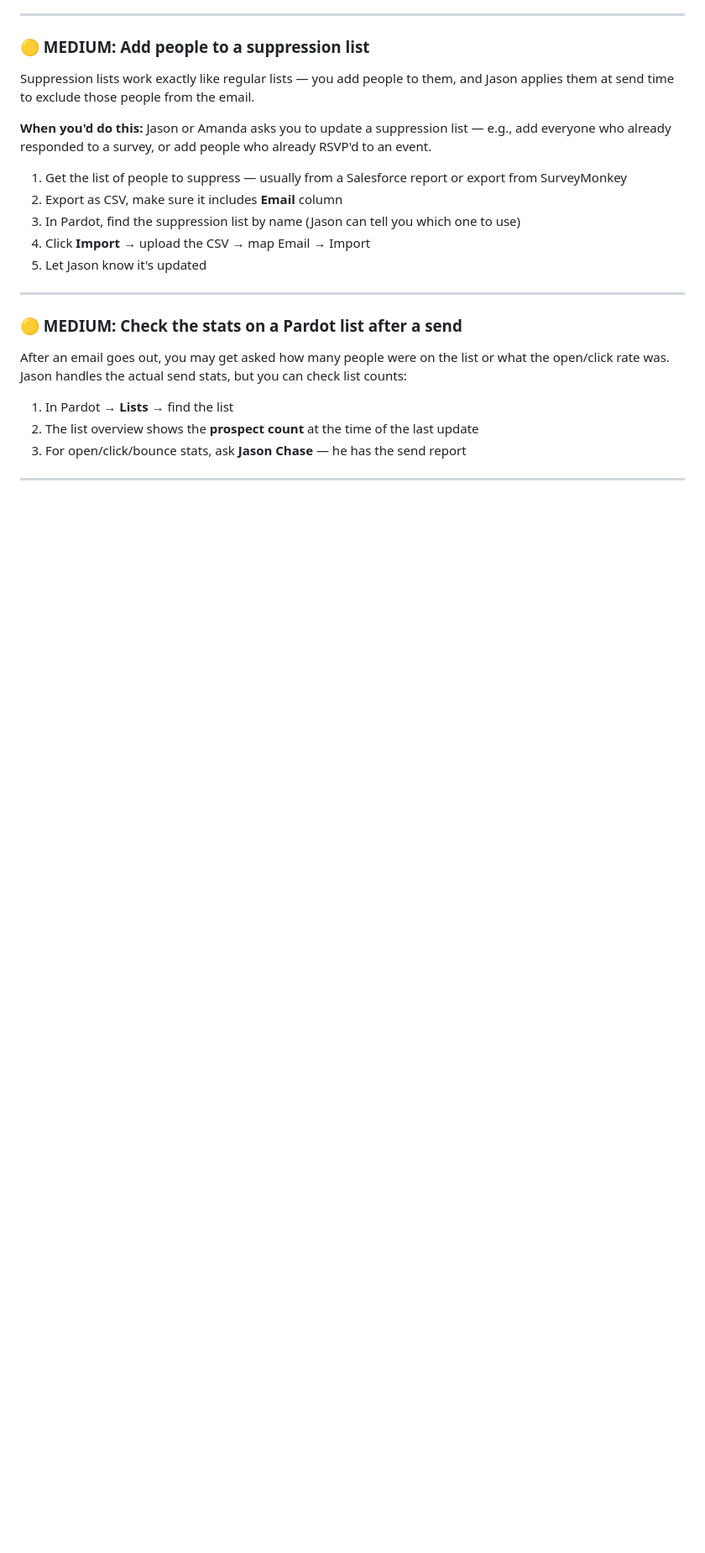
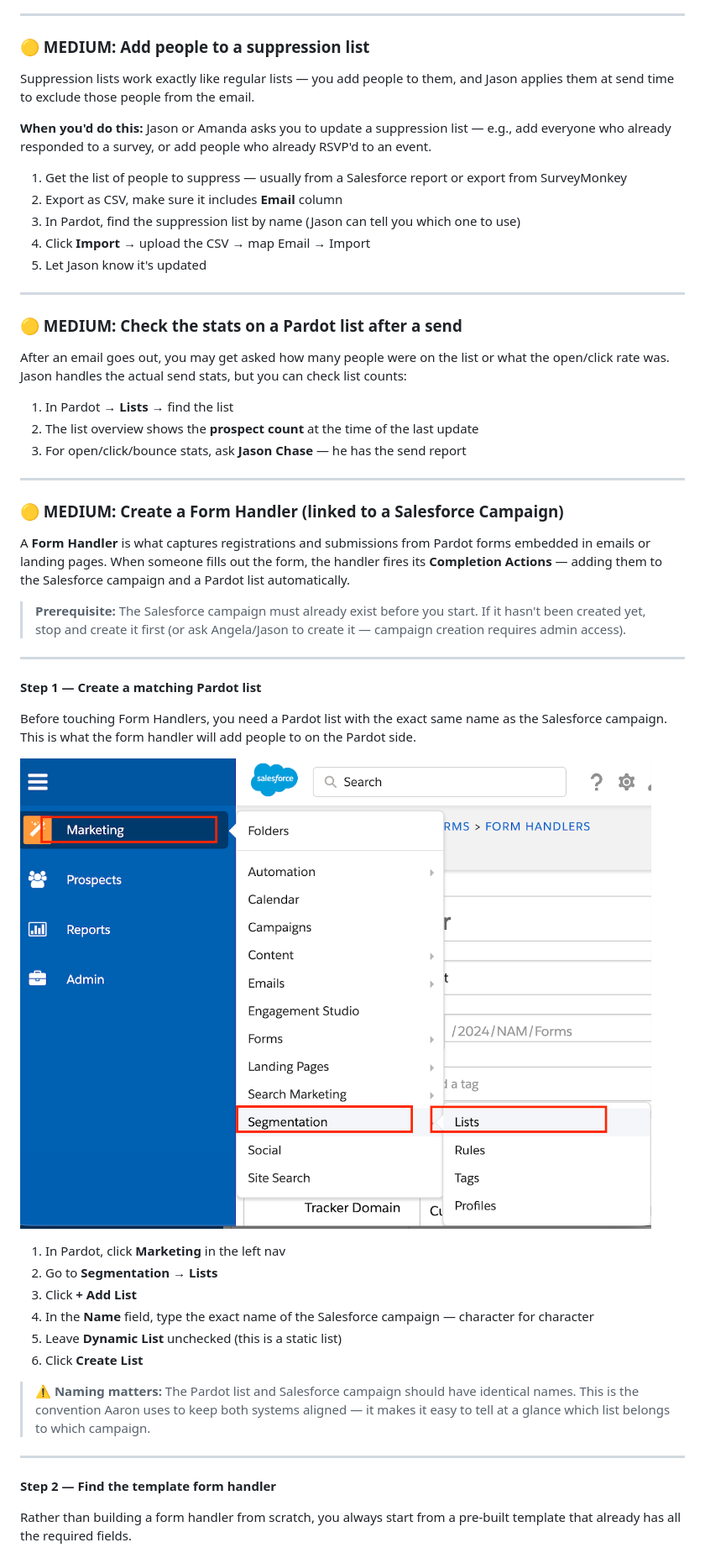
Before and after one commit to aaronsultan1/aaron-coverage, a Markdown page: sections/02-pardot-email/README.md, the part around one of its changes. Shown at 84% size. Rendered like a GitHub page; pictures changed too: assets/screenshots/pardot/fh-step1.png (added); blank space fills up the shorter version.

```diff
--- a/sections/02-pardot-email/README.md
+++ b/sections/02-pardot-email/README.md
@@ -161,3 +161,33 @@ After an email goes out, you may get asked how many people were on the list or w
 3. For open/click/bounce stats, ask **Jason Chase** — he has the send report
 
 ---
+
+### 🟡 MEDIUM: Create a Form Handler (linked to a Salesforce Campaign)
+
+A **Form Handler** is what captures registrations and submissions from Pardot forms embedded in emails or landing pages. When someone fills out the form, the handler fires its **Completion Actions** — adding them to the Salesforce campaign and a Pardot list automatically.
+
+> **Prerequisite:** The Salesforce campaign must already exist before you start. If it hasn't been created yet, stop and create it first (or ask Angela/Jason to create it — campaign creation requires admin access).
+
+---
+
+**Step 1 — Create a matching Pardot list**
+
+Before touching Form Handlers, you need a Pardot list with the exact same name as the Salesforce campaign. This is what the form handler will add people to on the Pardot side.
+
+![Marketing → Segmentation → Lists navigation](../../assets/screenshots/pardot/fh-step1.png)
+
+1. In Pardot, click **Marketing** in the left nav
+2. Go to **Segmentation → Lists**
+3. Click **+ Add List**
+4. In the **Name** field, type the exact name of the Salesforce campaign — character for character
+5. Leave **Dynamic List** unchecked (this is a static list)
+6. Click **Create List**
+
+> ⚠️ **Naming matters:** The Pardot list and Salesforce campaign should have identical names. This is the convention Aaron uses to keep both systems aligned — it makes it easy to tell at a glance which list belongs to which campaign.
+
+---
+
+**Step 2 — Find the template form handler**
+
+Rather than building a form handler from scratch, you always start from a pre-built template that already has all the required fields.
+
```
Also changed, not shown: other parts of sections/02-pardot-email/README.md (+61 -0 lines), assets/screenshots/pardot/fh-step2.png (added), assets/screenshots/pardot/fh-step3.png (added), assets/screenshots/pardot/fh-step4.png (added).
